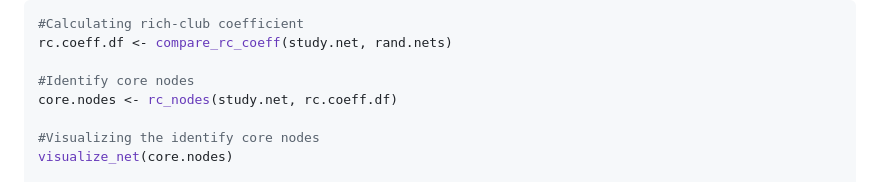
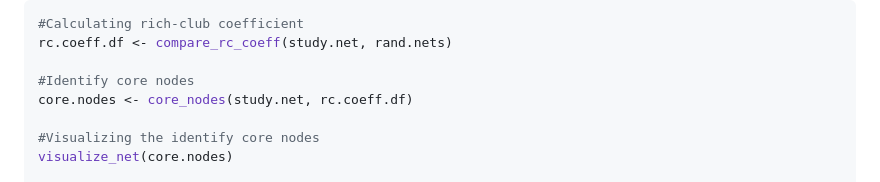
Before and after one commit to benj-sic/BioNetworks, a Markdown page: README.md, the part around the change. Rendered like a GitHub page.

```diff
--- a/README.md
+++ b/README.md
@@ -158,7 +158,7 @@ highest degrees of connectivity.
 rc.coeff.df <- compare_rc_coeff(study.net, rand.nets)
 
 #Identify core nodes
-core.nodes <- rc_nodes(study.net, rc.coeff.df)
+core.nodes <- core_nodes(study.net, rc.coeff.df)
 
 #Visualizing the identify core nodes
 visualize_net(core.nodes)
```
